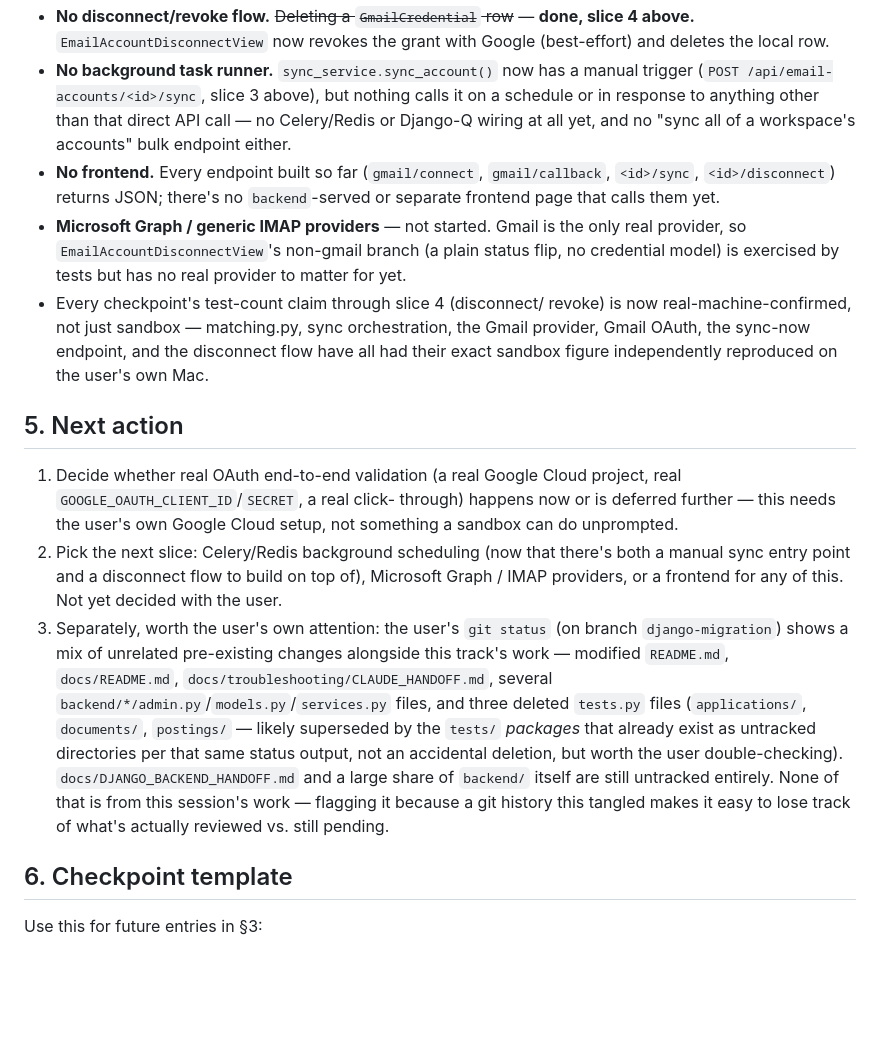
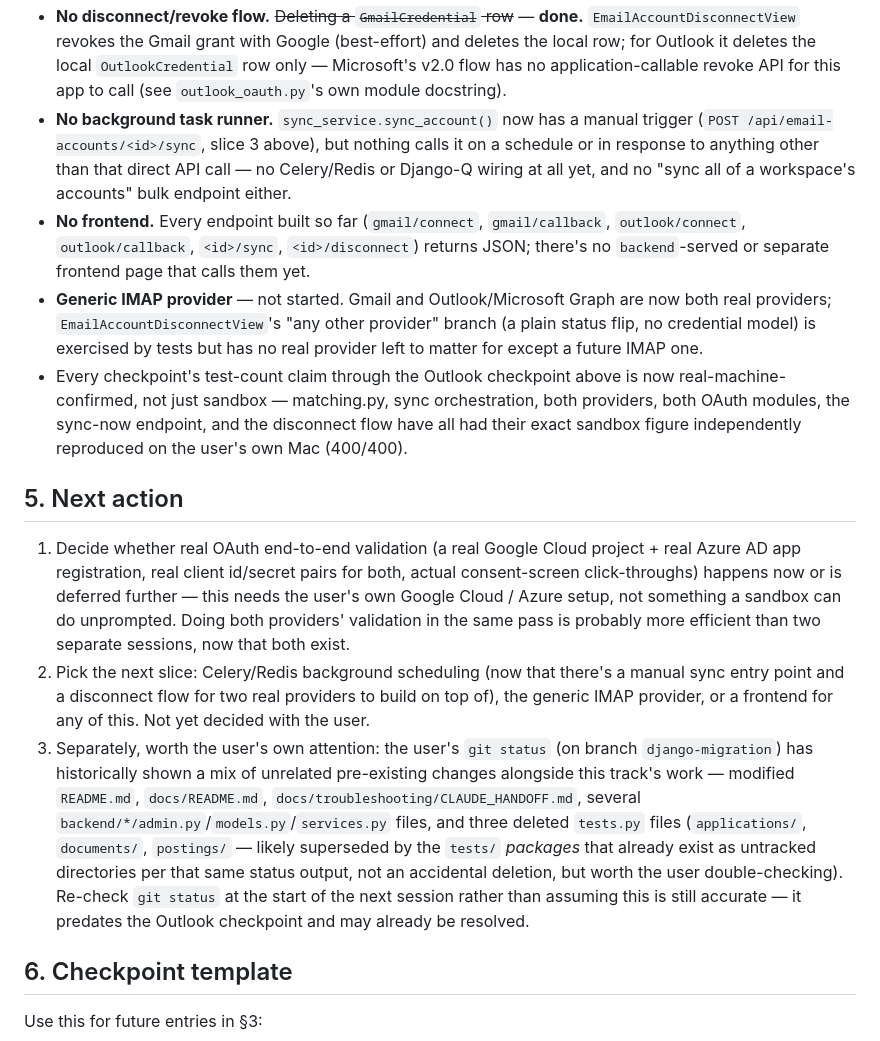
Before and after one commit to willmaddock/jobtracker-hub, a Markdown page: docs/DJANGO_BACKEND_HANDOFF.md, the part around one of its changes. Drawn GitHub-style; blank space fills up the shorter version.

```diff
--- a/docs/DJANGO_BACKEND_HANDOFF.md
+++ b/docs/DJANGO_BACKEND_HANDOFF.md
@@ -233,6 +312,9 @@ idempotency, and one end-to-end test against a real encrypted
 - **No disconnect/revoke flow.** ~~Deleting a `GmailCredential` row~~
-  — **done, slice 4 above.** `EmailAccountDisconnectView` now revokes
-  the grant with Google (best-effort) and deletes the local row.
+  — **done.** `EmailAccountDisconnectView` revokes the Gmail grant
+  with Google (best-effort) and deletes the local row; for Outlook it
+  deletes the local `OutlookCredential` row only — Microsoft's v2.0
+  flow has no application-callable revoke API for this app to call
+  (see `outlook_oauth.py`'s own module docstring).
 - **No background task runner.** `sync_service.sync_account()` now has
   a manual trigger (`POST /api/email-accounts/<id>/sync`, slice 3
   above), but nothing calls it on a schedule or in response to
@@ -240,43 +322,47 @@ idempotency, and one end-to-end test against a real encrypted
   Django-Q wiring at all yet, and no "sync all of a workspace's
   accounts" bulk endpoint either.
 - **No frontend.** Every endpoint built so far (`gmail/connect`,
-  `gmail/callback`, `<id>/sync`, `<id>/disconnect`) returns JSON;
-  there's no `backend`-served or separate frontend page that calls
-  them yet.
-- **Microsoft Graph / generic IMAP providers** — not started. Gmail is
-  the only real provider, so `EmailAccountDisconnectView`'s non-gmail
-  branch (a plain status flip, no credential model) is exercised by
-  tests but has no real provider to matter for yet.
-- Every checkpoint's test-count claim through slice 4 (disconnect/
-  revoke) is now real-machine-confirmed, not just sandbox —
-  matching.py, sync orchestration, the Gmail provider, Gmail OAuth,
-  the sync-now endpoint, and the disconnect flow have all had their
-  exact sandbox figure independently reproduced on the user's own Mac.
+  `gmail/callback`, `outlook/connect`, `outlook/callback`, `<id>/sync`,
+  `<id>/disconnect`) returns JSON; there's no `backend`-served or
+  separate frontend page that calls them yet.
+- **Generic IMAP provider** — not started. Gmail and Outlook/Microsoft
+  Graph are now both real providers; `EmailAccountDisconnectView`'s
+  "any other provider" branch (a plain status flip, no credential
+  model) is exercised by tests but has no real provider left to matter
+  for except a future IMAP one.
+- Every checkpoint's test-count claim through the Outlook checkpoint
+  above is now real-machine-confirmed, not just sandbox — matching.py,
+  sync orchestration, both providers, both OAuth modules, the sync-now
+  endpoint, and the disconnect flow have all had their exact sandbox
+  figure independently reproduced on the user's own Mac (400/400).
 
 ## 5. Next action
 
 1. Decide whether real OAuth end-to-end validation (a real Google
-   Cloud project, real `GOOGLE_OAUTH_CLIENT_ID`/`SECRET`, a real click-
-   through) happens now or is deferred further — this needs the user's
-   own Google Cloud setup, not something a sandbox can do unprompted.
+   Cloud project + real Azure AD app registration, real client
+   id/secret pairs for both, actual consent-screen click-throughs)
+   happens now or is deferred further — this needs the user's own
+   Google Cloud / Azure setup, not something a sandbox can do
+   unprompted. Doing both providers' validation in the same pass is
+   probably more efficient than two separate sessions, now that both
+   exist.
 2. Pick the next slice: Celery/Redis background scheduling (now that
-   there's both a manual sync entry point and a disconnect flow to
-   build on top of), Microsoft Graph / IMAP providers, or a frontend
-   for any of this. Not yet decided with the user.
+   there's a manual sync entry point and a disconnect flow for two
+   real providers to build on top of), the generic IMAP provider, or a
+   frontend for any of this. Not yet decided with the user.
 3. Separately, worth the user's own attention: the user's `git status`
-   (on branch `django-migration`) shows a mix of unrelated pre-existing
-   changes alongside this track's work — modified `README.md`,
-   `docs/README.md`, `docs/troubleshooting/CLAUDE_HANDOFF.md`, several
+   (on branch `django-migration`) has historically shown a mix of
+   unrelated pre-existing changes alongside this track's work —
+   modified `README.md`, `docs/README.md`,
+   `docs/troubleshooting/CLAUDE_HANDOFF.md`, several
    `backend/*/admin.py`/`models.py`/`services.py` files, and three
    deleted `tests.py` files (`applications/`, `documents/`,
    `postings/` — likely superseded by the `tests/` *packages* that
    already exist as untracked directories per that same status output,
    not an accidental deletion, but worth the user double-checking).
-   `docs/DJANGO_BACKEND_HANDOFF.md` and a large share of `backend/`
-   itself are still untracked entirely. None of that is from this
-   session's work — flagging it because a git history this tangled
-   makes it easy to lose track of what's actually reviewed vs. still
-   pending.
+   Re-check `git status` at the start of the next session rather than
+   assuming this is still accurate — it predates the Outlook
+   checkpoint and may already be resolved.
 
 ## 6. Checkpoint template
 
```
Also changed, not shown: other parts of docs/DJANGO_BACKEND_HANDOFF.md (+86 -7 lines).
